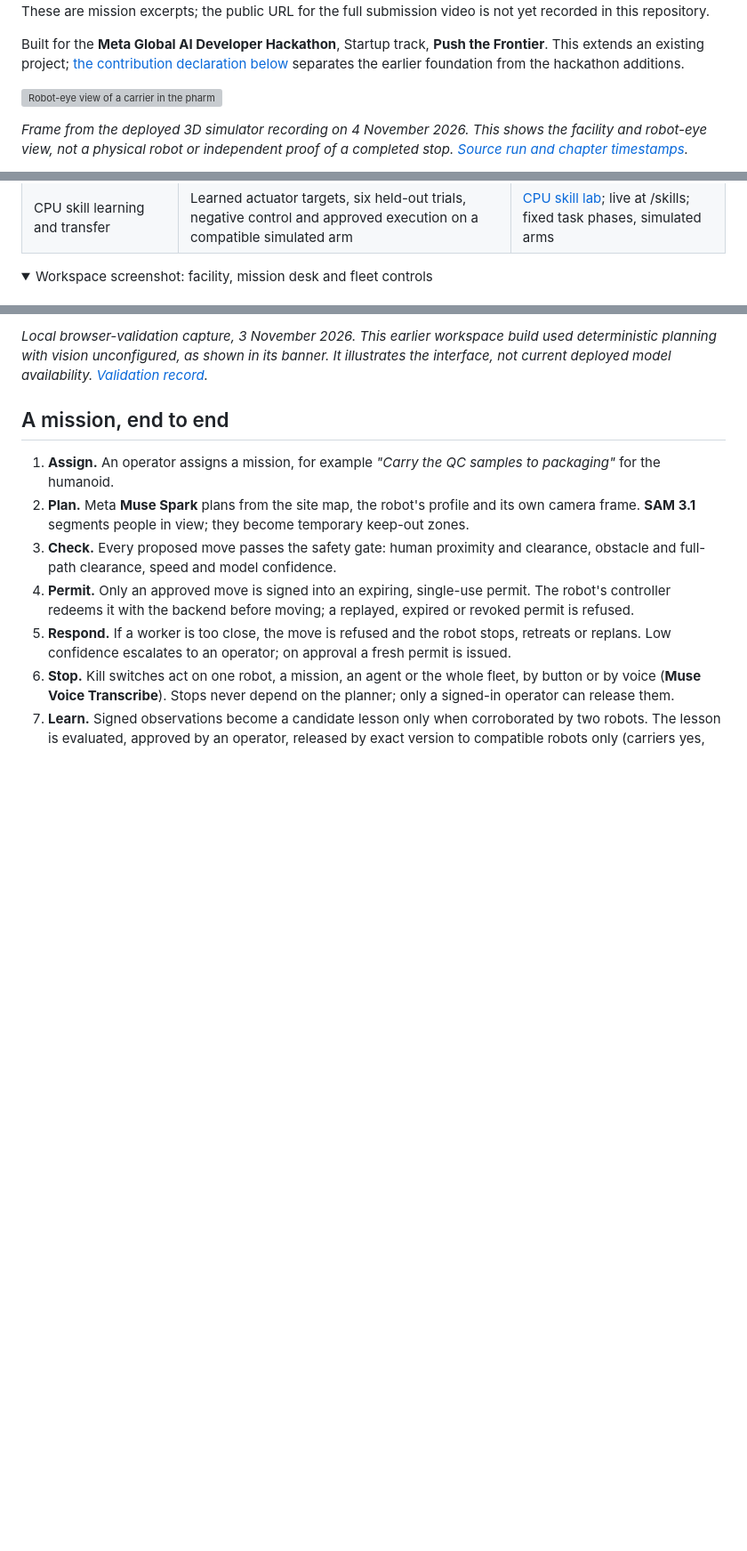
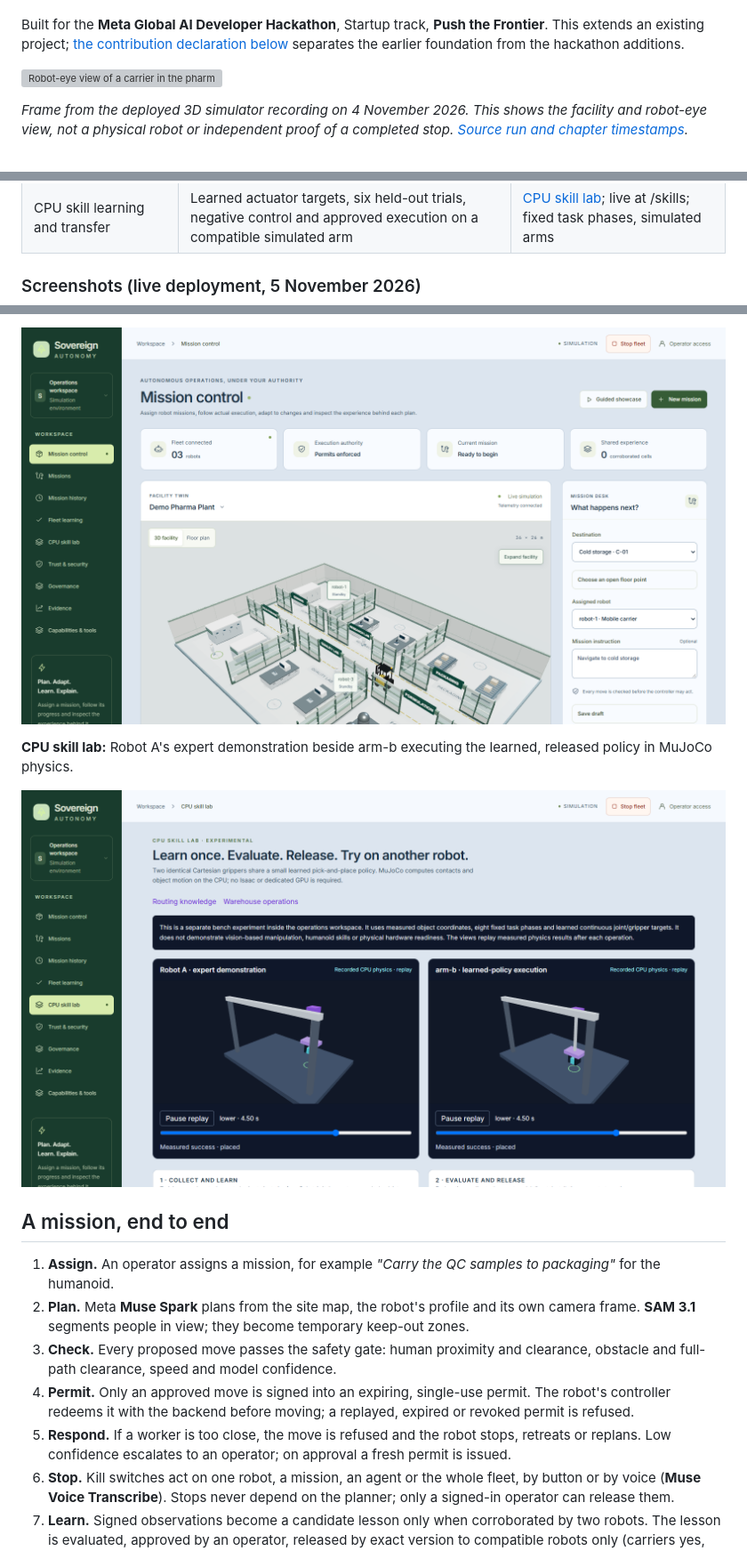
Before and after one commit to othnielObasi/sovereign-autonomy, a Markdown page: README.md, 3 parts joined by grey strips. Shown at 89% size. GitHub-like rendering; pictures changed too: docs/images/mission-control-live.png (added), docs/images/skills-live.png (added); folded sections open; blank space fills up the shorter version; grey boxes are pictures that could not be loaded.

Commit message:
README: demo video link and thumbnail, live Mission Control and skill lab screenshots

```diff
--- a/README.md
+++ b/README.md
@@ -23,5 +26,4 @@ cleanrooms.
 [Recording provenance](frontend/public/home/mission-film/provenance.json).
-These are mission excerpts; the public URL for the full submission video is not yet recorded in this repository.
 
 Built for the **Meta Global AI Developer Hackathon**, Startup track, **Push the Frontier**.
 This extends an existing project; [the contribution declaration below](#hackathon-contribution-declaration)
@@ -83,6 +85,5 @@ signed trail an auditor can check.
 | Rule and robustness evaluation | Rule proposals, replay/benchmark evaluation, approval, rollback and adversarial scenarios | [Capability audit](docs/CAPABILITY_AUDIT.md); reports are not certification |
 | CPU skill learning and transfer | Learned actuator targets, six held-out trials, negative control and approved execution on a compatible simulated arm | [CPU skill lab](docs/CPU_SKILL_LAB.md); live at /skills; fixed task phases, simulated arms |
 
-<details>
-<summary>Workspace screenshot: facility, mission desk and fleet controls</summary>
+### Screenshots (live deployment, 5 November 2026)
 
@@ -90,7 +91,9 @@ signed trail an auditor can check.
 
-*Local browser-validation capture, 3 November 2026. This earlier workspace build used deterministic planning with vision unconfigured, as shown in its banner. It illustrates the interface, not current deployed model availability. [Validation record](docs/validation/2026-11-03-workspace/README.md).*
+![Mission Control on the live deployment: Demo Pharma Plant facility twin, three robots, mission desk](docs/images/mission-control-live.png)
 
-</details>
+**CPU skill lab:** Robot A's expert demonstration beside arm-b executing the learned, released policy in MuJoCo physics.
+
+![CPU skill lab on the live deployment: expert demonstration and learned-policy execution on a compatible arm](docs/images/skills-live.png)
 
 ## A mission, end to end
 
```
Also changed, not shown: other parts of README.md (+5 -2 lines), docs/HACKATHON_SUBMISSION.md (+1 -1 lines), docs/images/demo-video-thumbnail.jpg (added).
